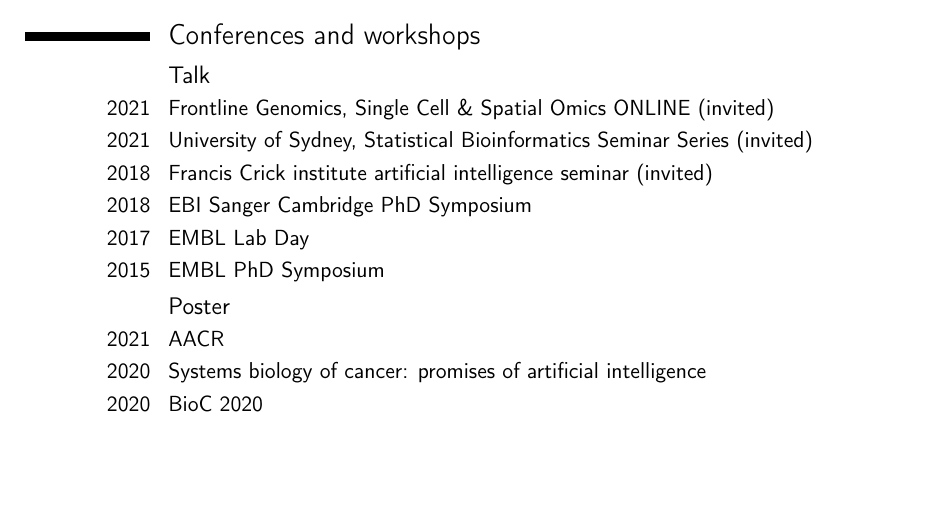
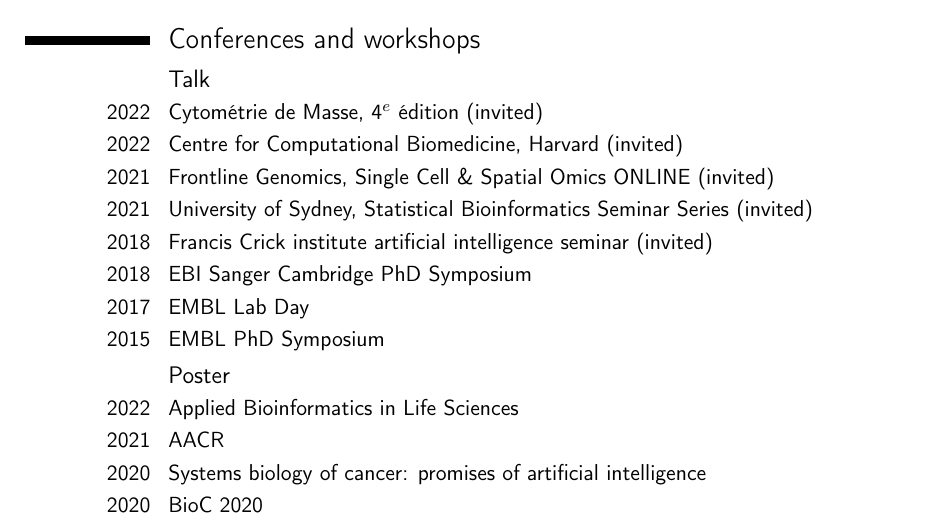
Before and after one commit to nilseling/nilseling.github.io, a LaTeX CV (cv/CV_Nils_Eling.tex): part of page 3 of 4, cut so that both start at the same text, the shorter picture padded with empty space. Compiled offline with pdfLaTeX.

Commit message:
Updated CV

```diff
--- a/cv/CV_Nils_Eling.tex
+++ b/cv/CV_Nils_Eling.tex
@@ -144,6 +144,8 @@ sequencing data}}}{\textnormal{\underline{Eling, N.} \textit{et al.}}}{\textit{C
 \section{Conferences and workshops}
 
 \subsection{Talk}
+\cvitem{2022}{Cytométrie de Masse, 4$^e$ édition (invited)}
+\cvitem{2022}{Centre for Computational Biomedicine, Harvard (invited)}
 \cvitem{2021}{Frontline Genomics, Single Cell \& Spatial Omics ONLINE (invited)}
 \cvitem{2021}{University of Sydney, Statistical Bioinformatics Seminar Series (invited)}
 \cvitem{2018}{Francis Crick institute artificial intelligence seminar (invited)}
@@ -152,6 +154,7 @@ sequencing data}}}{\textnormal{\underline{Eling, N.} \textit{et al.}}}{\textit{C
 \cvitem{2015}{EMBL PhD Symposium}
 
 \subsection{Poster}
+\cvitem{2022}{Applied Bioinformatics in Life Sciences}
 \cvitem{2021}{AACR}
 \cvitem{2020}{Systems biology of cancer: promises of artificial intelligence}
 \cvitem{2020}{BioC 2020}
```
Also changed, not shown: cv/CV_Nils_Eling.pdf, 2 other files.
